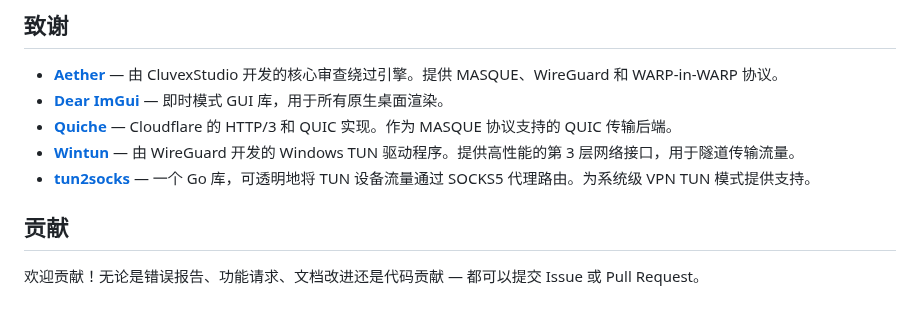
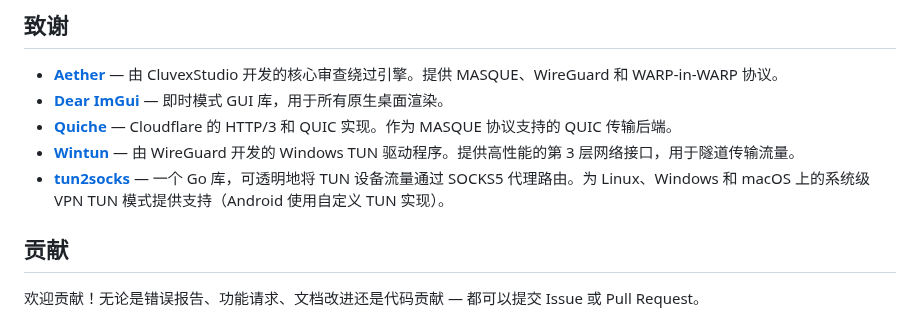
Before and after one commit to FCFlenkchy/FCAE_VPN, a Markdown page: READMECH.md, the part around the change. GitHub-like rendering.

```diff
--- a/READMECH.md
+++ b/READMECH.md
@@ -166,7 +166,7 @@ cmake --build build --config Release
 - **[Dear ImGui](https://github.com/ocornut/imgui)** — 即时模式 GUI 库，用于所有原生桌面渲染。
 - **[Quiche](https://github.com/cloudflare/quiche)** — Cloudflare 的 HTTP/3 和 QUIC 实现。作为 MASQUE 协议支持的 QUIC 传输后端。
 - **[Wintun](https://www.wintun.net/)** — 由 WireGuard 开发的 Windows TUN 驱动程序。提供高性能的第 3 层网络接口，用于隧道传输流量。
-- **[tun2socks](https://github.com/xjasonlyu/tun2socks)** — 一个 Go 库，可透明地将 TUN 设备流量通过 SOCKS5 代理路由。为系统级 VPN TUN 模式提供支持。
+- **[tun2socks](https://github.com/xjasonlyu/tun2socks)** — 一个 Go 库，可透明地将 TUN 设备流量通过 SOCKS5 代理路由。为 Linux、Windows 和 macOS 上的系统级 VPN TUN 模式提供支持（Android 使用自定义 TUN 实现）。
 
 ## 贡献
 
```
Also changed, not shown: README.md (+1 -1 lines), READMEFA.md (+1 -1 lines).
